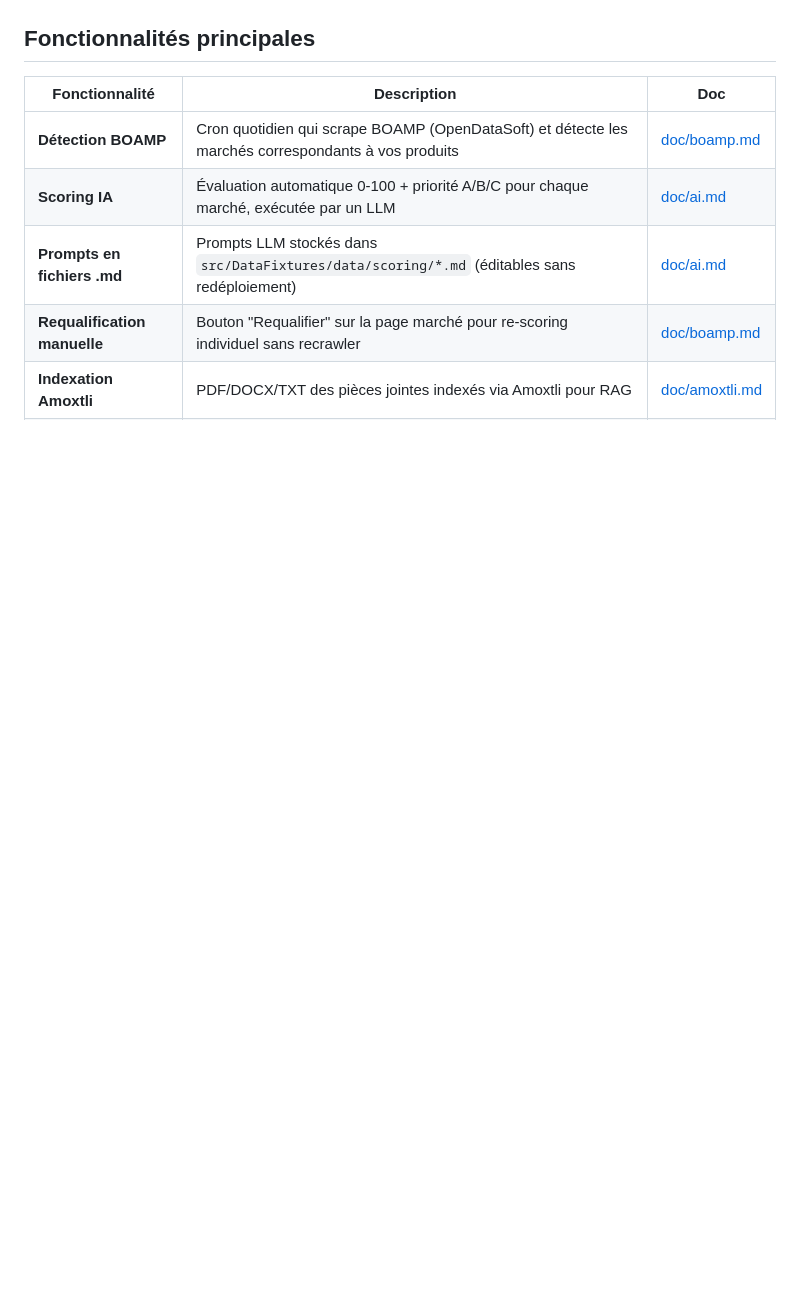
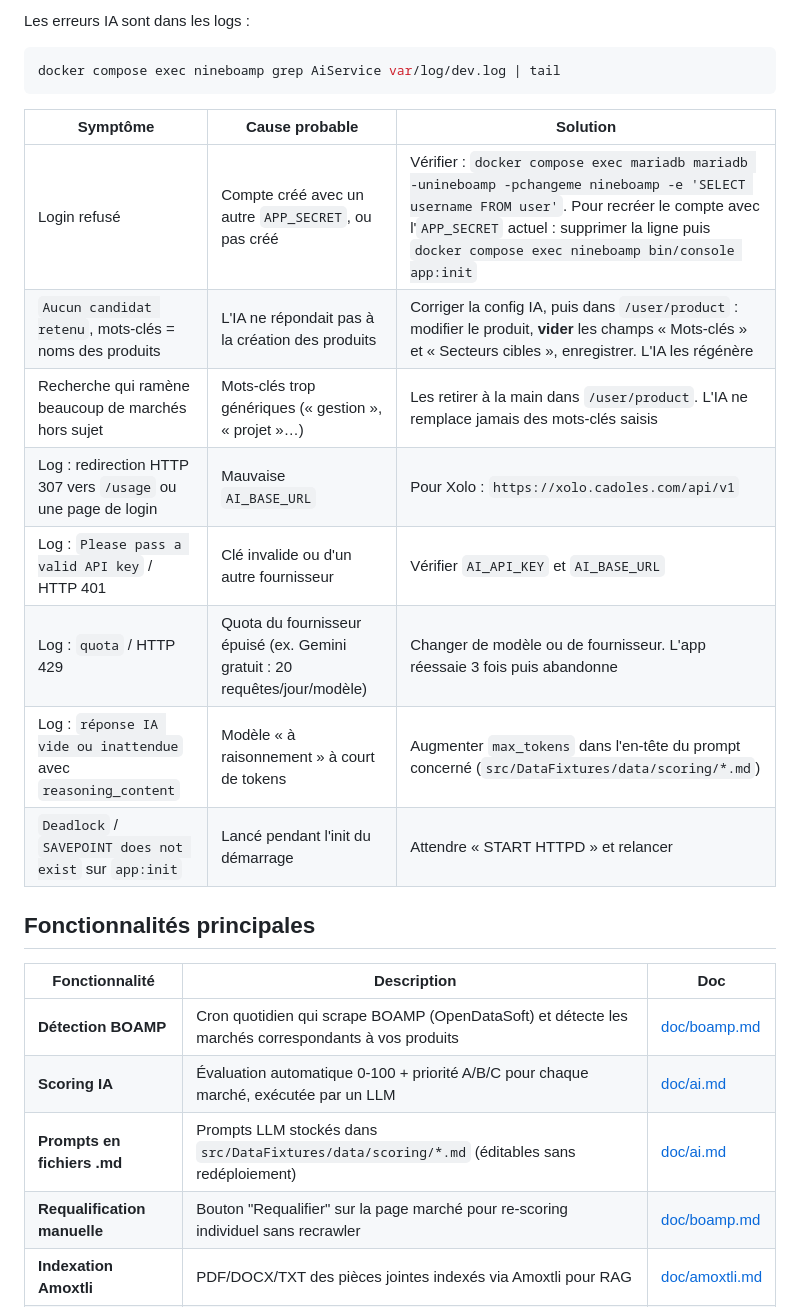
Before and after one commit to afornerot/nineboamp, a Markdown page: README.md, the part around one of its changes. Drawn GitHub-style; blank space fills up the shorter version.

````diff
--- a/README.md
+++ b/README.md
@@ -30,3 +115,19 @@ automatiquement (login = `APP_ADMIN`, mot de passe = `APP_SECRET`).
+Les erreurs IA sont dans les logs :
+
+```bash
+docker compose exec nineboamp grep AiService var/log/dev.log | tail
+```
+
+| Symptôme | Cause probable | Solution |
+|----------|----------------|----------|
+| Login refusé | Compte créé avec un autre `APP_SECRET`, ou pas créé | Vérifier : `docker compose exec mariadb mariadb -unineboamp -pchangeme nineboamp -e 'SELECT username FROM user'`. Pour recréer le compte avec l'`APP_SECRET` actuel : supprimer la ligne puis `docker compose exec nineboamp bin/console app:init` |
+| `Aucun candidat retenu`, mots-clés = noms des produits | L'IA ne répondait pas à la création des produits | Corriger la config IA, puis dans `/user/product` : modifier le produit, **vider** les champs « Mots-clés » et « Secteurs cibles », enregistrer. L'IA les régénère |
+| Recherche qui ramène beaucoup de marchés hors sujet | Mots-clés trop génériques (« gestion », « projet »…) | Les retirer à la main dans `/user/product`. L'IA ne remplace jamais des mots-clés saisis |
+| Log : redirection HTTP 307 vers `/usage` ou une page de login | Mauvaise `AI_BASE_URL` | Pour Xolo : `https://xolo.cadoles.com/api/v1` |
+| Log : `Please pass a valid API key` / HTTP 401 | Clé invalide ou d'un autre fournisseur | Vérifier `AI_API_KEY` et `AI_BASE_URL` |
+| Log : `quota` / HTTP 429 | Quota du fournisseur épuisé (ex. Gemini gratuit : 20 requêtes/jour/modèle) | Changer de modèle ou de fournisseur. L'app réessaie 3 fois puis abandonne |
+| Log : `réponse IA vide ou inattendue` avec `reasoning_content` | Modèle « à raisonnement » à court de tokens | Augmenter `max_tokens` dans l'en-tête du prompt concerné (`src/DataFixtures/data/scoring/*.md`) |
+| `Deadlock` / `SAVEPOINT does not exist` sur `app:init` | Lancé pendant l'init du démarrage | Attendre « START HTTPD » et relancer |
 
 ## Fonctionnalités principales
 
````
Also changed, not shown: other parts of README.md (+100 -14 lines).
